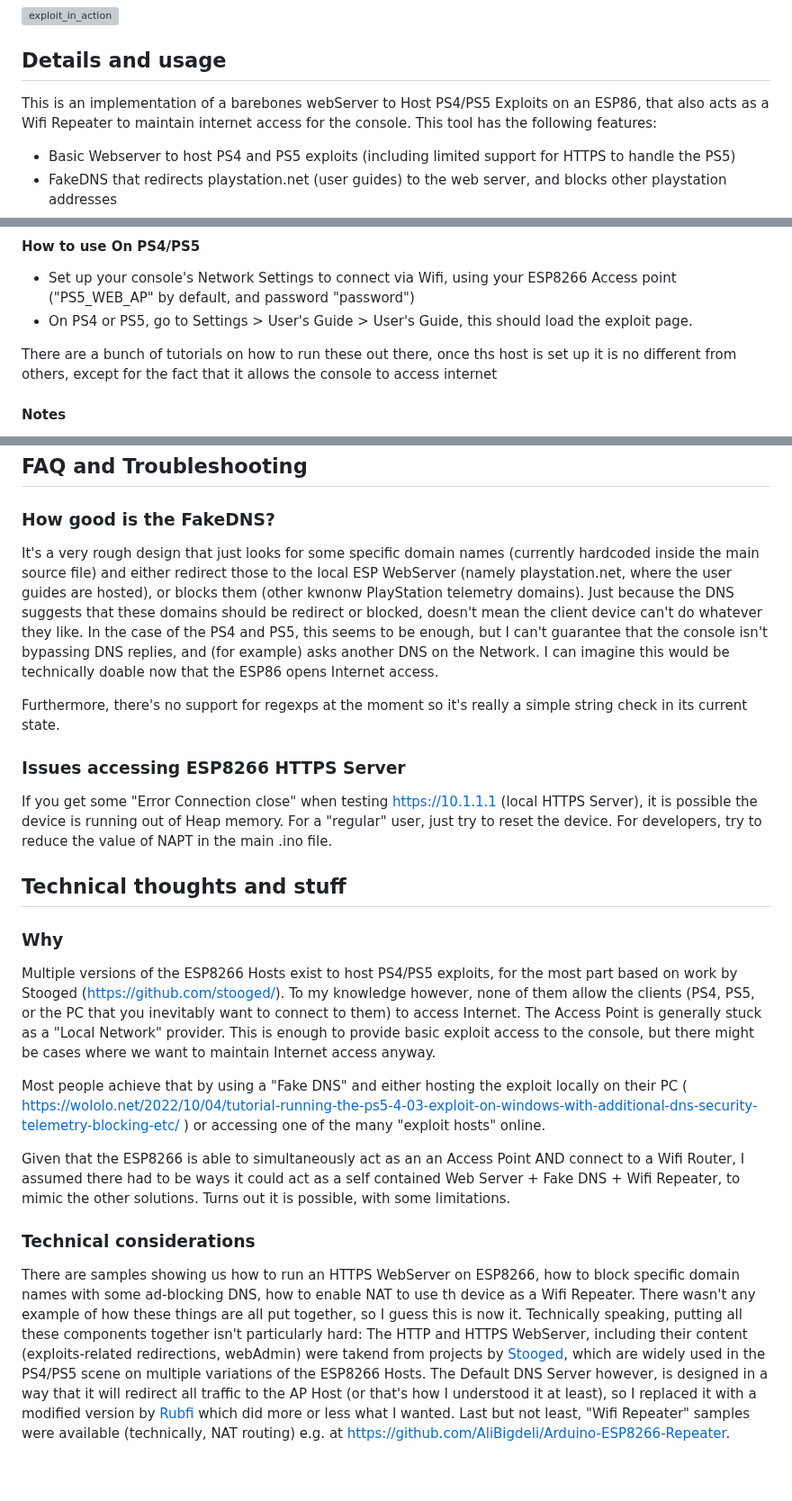
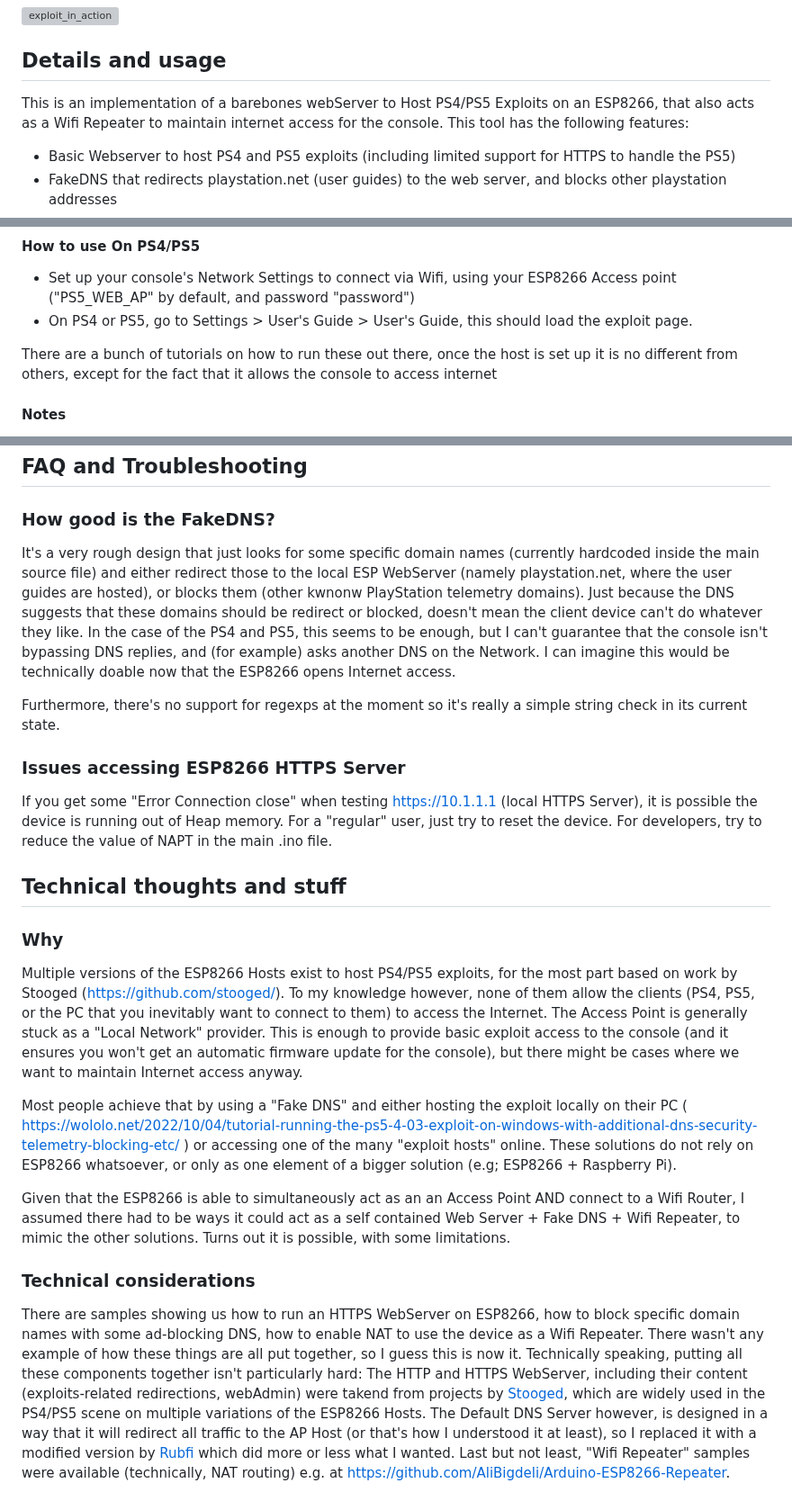
Before and after one commit to frwololo/PS4_PS5-ESP8266-Server, a Markdown page: README.md, 3 parts joined by grey strips. Shown at 90% size. GitHub-like rendering; blank space fills up the shorter version; grey boxes are pictures that could not be loaded.

Commit message:
Fixed typos in Readme

```diff
--- a/README.md
+++ b/README.md
@@ -6,7 +6,7 @@ A WebServer+Wifi Repeater+Fake DNS Server to Host PS4/PS5 Exploits on ESP8266
 
 
 ## Details and usage
-This is an implementation of a barebones webServer to Host PS4/PS5 Exploits on an ESP86, that also acts as a Wifi Repeater to maintain internet access for the console. This tool has the following features:
+This is an implementation of a barebones webServer to Host PS4/PS5 Exploits on an ESP8266, that also acts as a Wifi Repeater to maintain internet access for the console. This tool has the following features:
 - Basic Webserver to host PS4 and PS5 exploits (including limited support for HTTPS to handle the PS5)
 - FakeDNS that redirects playstation.net (user guides) to the web server, and blocks other playstation addresses
 - The Access Point acts as a Wifi Repeater so that the clients (PS4, PS5, PC) can still access the internet for domains that are not blocked/redirected by the DNS
@@ -52,7 +52,7 @@ In other words, it's a self contained solution to run the PS4/PS5 exploits while
 - Set up your console's Network Settings to connect via Wifi, using your ESP8266 Access point ("PS5_WEB_AP" by default, and password "password")
 - On PS4 or PS5, go to Settings > User's Guide > User's Guide, this should load the exploit page.
 
-There are a bunch of tutorials on how to run these out there, once ths host is set up it is no different from others, except for the fact that it allows the console to access internet
+There are a bunch of tutorials on how to run these out there, once the host is set up it is no different from others, except for the fact that it allows the console to access internet
 
 #### Notes
 - If you want/need to get everything back offline like "other" ESP8266 Hosts, go back to 10.1.1.1/admin.html, set "ENABLE WIFI" to 0, then save the config again.
@@ -72,7 +72,7 @@ There are a bunch of tutorials on how to run these out there, once ths host is s
 
 ## FAQ and Troubleshooting
 ### How good is the FakeDNS?
-It's a very rough design that just looks for some specific domain names (currently hardcoded inside the main source file) and either redirect those to the local ESP WebServer (namely playstation.net, where the user guides are hosted), or blocks them (other kwnonw PlayStation telemetry domains). Just because the DNS suggests that these domains should be redirect or blocked, doesn't mean the client device can't do whatever they like. In the case of the PS4 and PS5, this seems to be enough, but I can't guarantee that the console isn't bypassing DNS replies, and (for example) asks another DNS on the Network. I can imagine this would be technically doable now that the ESP86 opens Internet access.
+It's a very rough design that just looks for some specific domain names (currently hardcoded inside the main source file) and either redirect those to the local ESP WebServer (namely playstation.net, where the user guides are hosted), or blocks them (other kwnonw PlayStation telemetry domains). Just because the DNS suggests that these domains should be redirect or blocked, doesn't mean the client device can't do whatever they like. In the case of the PS4 and PS5, this seems to be enough, but I can't guarantee that the console isn't bypassing DNS replies, and (for example) asks another DNS on the Network. I can imagine this would be technically doable now that the ESP8266 opens Internet access.
 
 Furthermore, there's no support for regexps at the moment so it's really a simple string check in its current state.
 
@@ -81,14 +81,14 @@ If you get some "Error Connection close" when testing https://10.1.1.1 (local HT
 
 ## Technical thoughts and stuff
 ### Why
-Multiple versions of the ESP8266 Hosts exist to host PS4/PS5 exploits, for the most part based on work by Stooged (https://github.com/stooged/). To my knowledge however, none of them allow the clients (PS4, PS5, or the PC that you inevitably want to connect to them) to access Internet. The Access Point is generally stuck as a "Local Network" provider. This is enough to provide basic exploit access to the console, but there might be cases where we want to maintain Internet access anyway.
+Multiple versions of the ESP8266 Hosts exist to host PS4/PS5 exploits, for the most part based on work by Stooged (https://github.com/stooged/). To my knowledge however, none of them allow the clients (PS4, PS5, or the PC that you inevitably want to connect to them) to access the Internet. The Access Point is generally stuck as a "Local Network" provider. This is enough to provide basic exploit access to the console (and it ensures you won't get an automatic firmware update for the console), but there might be cases where we want to maintain Internet access anyway.
 
-Most people achieve that by using a "Fake DNS" and either hosting the exploit locally on their PC ( https://wololo.net/2022/10/04/tutorial-running-the-ps5-4-03-exploit-on-windows-with-additional-dns-security-telemetry-blocking-etc/ ) or accessing one of the many "exploit hosts" online.
+Most people achieve that by using a "Fake DNS" and either hosting the exploit locally on their PC ( https://wololo.net/2022/10/04/tutorial-running-the-ps5-4-03-exploit-on-windows-with-additional-dns-security-telemetry-blocking-etc/ ) or accessing one of the many "exploit hosts" online. These solutions do not rely on ESP8266 whatsoever, or only as one element of a bigger solution (e.g; ESP8266 + Raspberry Pi).
 
 Given that the ESP8266 is able to simultaneously act as an an Access Point AND connect to a Wifi Router, I assumed there had to be ways it could act as a self contained Web Server + Fake DNS + Wifi Repeater, to mimic the other solutions. Turns out it is possible, with some limitations.
 
 ### Technical considerations
-There are samples showing us how to run an HTTPS WebServer on ESP8266, how to block specific domain names with some ad-blocking DNS, how to enable NAT to use th device as a Wifi Repeater. There wasn't any example of how these things are all put together, so I guess this is now it.
+There are samples showing us how to run an HTTPS WebServer on ESP8266, how to block specific domain names with some ad-blocking DNS, how to enable NAT to use the device as a Wifi Repeater. There wasn't any example of how these things are all put together, so I guess this is now it.
 Technically speaking, putting all these components together isn't particularly hard: The HTTP and HTTPS WebServer, including their content (exploits-related redirections, webAdmin) were takend from projects by [Stooged](https://github.com/stooged), which are widely used in the PS4/PS5 scene on multiple variations of the ESP8266 Hosts. The Default DNS Server however, is designed in a way that it will redirect all traffic to the AP Host (or that's how I understood it at least), so I replaced it with a modified version by [Rubfi](https://github.com/rubfi) which did more or less what I wanted. Last but not least, "Wifi Repeater" samples were available (technically, NAT routing) e.g. at https://github.com/AliBigdeli/Arduino-ESP8266-Repeater.
 
 ## Credits
```
